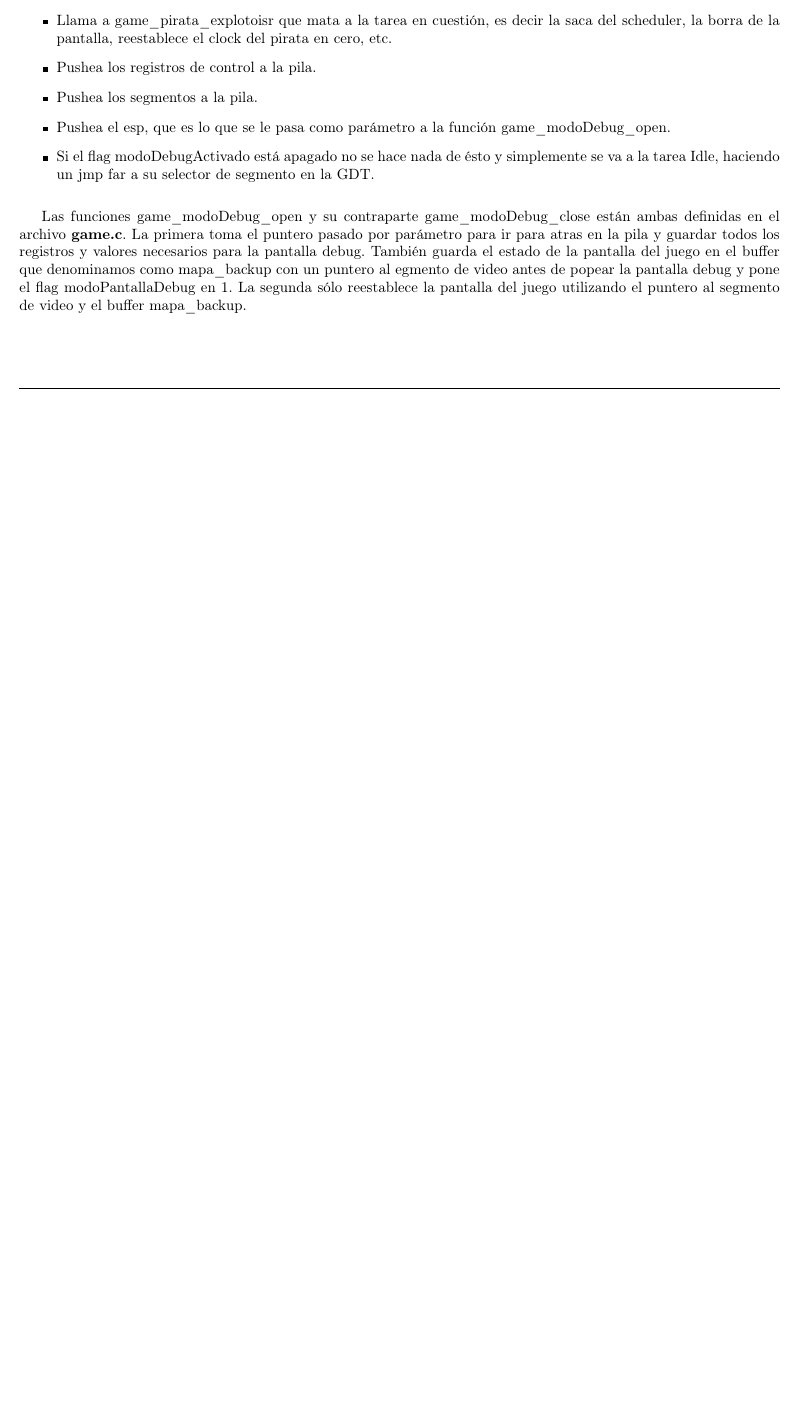
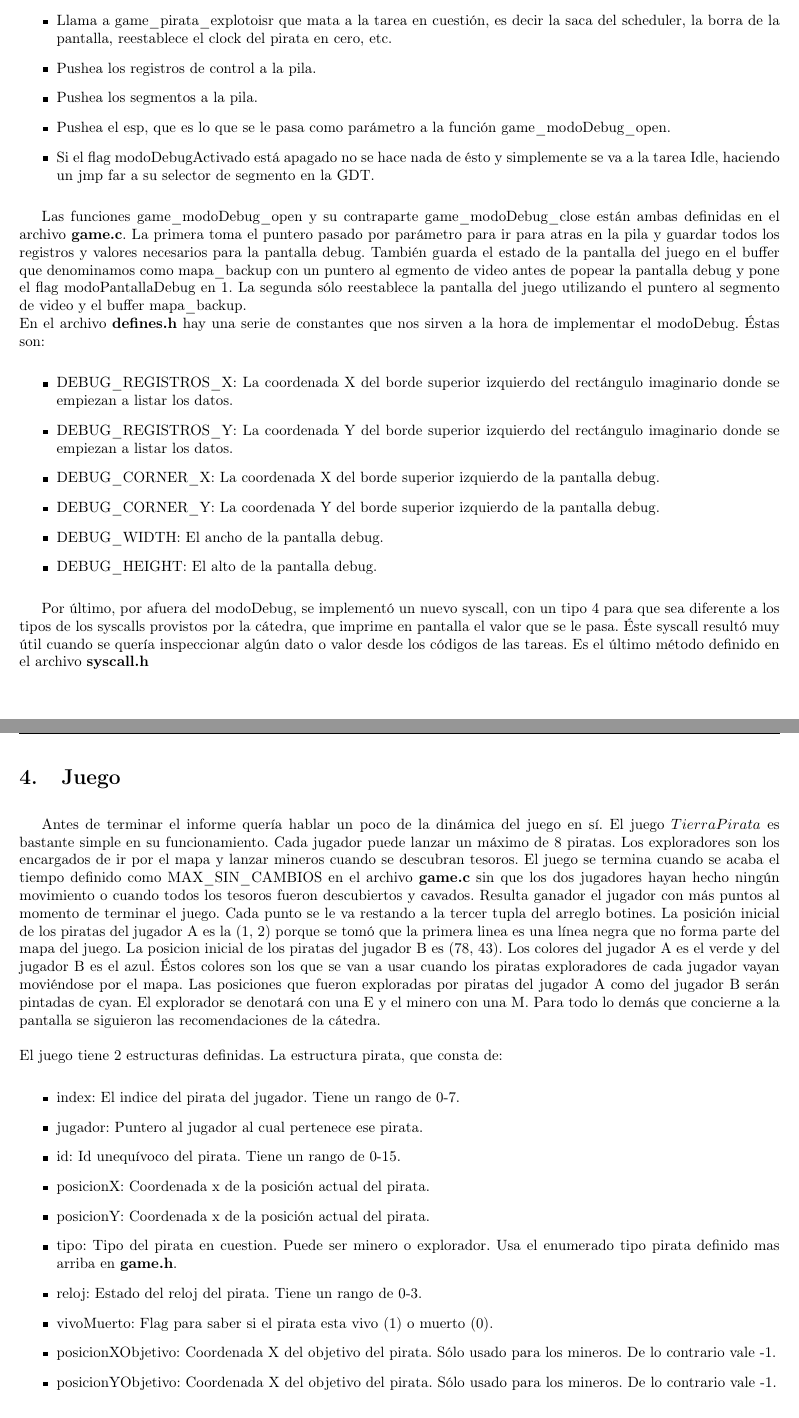
Before and after one commit to francoserio/TP3Orga2, a LaTeX document (informe/main.tex, which reads informe/juego.tex, informe/modoprotegido.tex): part of page 11 of 11 before the commit and two parts of pages 12 and 13 of 13 after it, the two joined at a grey line, cut so that both start at the same text, the shorter picture padded with empty space. Compiled offline with pdfLaTeX.

Commit message:
agregado juego.tex al informe

```diff
--- /dev/null
+++ b/informe/juego.tex
@@ -0,0 +1,19 @@
+Antes de terminar el informe quería hablar un poco de la dinámica del juego en sí.
+El juego $Tierra Pirata$ es bastante simple en su funcionamiento. Cada jugador puede lanzar un máximo de 8 piratas. Los exploradores son los encargados de ir por el mapa y lanzar mineros cuando se descubran tesoros. El juego se termina cuando se acaba el tiempo definido como MAX$\_$SIN$\_$CAMBIOS en el archivo \textbf{game.c} sin que los dos jugadores hayan hecho ningún movimiento o cuando todos los tesoros fueron descubiertos y cavados. Resulta ganador el jugador con más puntos al momento de terminar el juego. Cada punto se le va restando a la tercer tupla del arreglo botines.
+La posición inicial de los piratas del jugador A es la (1, 2) porque se tomó que la primera linea es una línea negra que no forma parte del mapa del juego. La posicion inicial de los piratas del jugador B es (78, 43). Los colores del jugador A es el verde y del jugador B es el azul. Éstos colores son los que se van a usar cuando los piratas exploradores de cada jugador vayan moviéndose por el mapa. Las posiciones que fueron exploradas por piratas del jugador A como del jugador B serán pintadas de cyan. El explorador se denotará con una E y el minero con una M. Para todo lo demás que concierne a la pantalla se siguieron las recomendaciones de la cátedra.
+\newline
+\newline
+El juego tiene 2 estructuras definidas.
+La estructura pirata, que consta de:
+\begin{itemize}
+\item index: El indice del pirata del jugador. Tiene un rango de 0-7.
+\item jugador: Puntero al jugador al cual pertenece ese pirata.
+\item id: Id unequívoco del pirata. Tiene un rango de 0-15.
+\item posicionX: Coordenada x de la posición actual del pirata.
+\item posicionY: Coordenada x de la posición actual del pirata.
+\item tipo: Tipo del pirata en cuestion. Puede ser minero o explorador. Usa el enumerado tipo pirata definido mas arriba en \textbf{game.h}.
+\item reloj: Estado del reloj del pirata. Tiene un rango de 0-3.
+\item vivoMuerto: Flag para saber si el pirata esta vivo (1) o muerto (0).
+\item posicionXObjetivo: Coordenada X del objetivo del pirata. Sólo usado para los mineros. De lo contrario vale -1.
+\item posicionYObjetivo: Coordenada X del objetivo del pirata. Sólo usado para los mineros. De lo contrario vale -1.
+\end{itemize}
--- a/informe/main.tex
+++ b/informe/main.tex
@@ -92,5 +92,8 @@
 \input{modoprotegido.tex}
 \clearpage
 
+\section{Juego}
+\input{juego.tex}
+\clearpage
 
 \end{document}
--- a/informe/modoprotegido.tex
+++ b/informe/modoprotegido.tex
@@ -363,3 +378,15 @@ Cuando se produce una excepción del procesador se va a la rutina de excepción
 
 Las funciones game$\_$modoDebug$\_$open y su contraparte game$\_$modoDebug$\_$close están ambas definidas en el archivo \textbf{game.c}. La primera toma el puntero pasado por parámetro para ir para atras en la pila y guardar todos los registros y valores necesarios para la pantalla debug. También guarda el estado de la pantalla del juego en el buffer que denominamos como mapa$\_$backup  con un puntero al egmento de video antes de popear la pantalla debug y pone el flag modoPantallaDebug en 1.
 La segunda sólo reestablece la pantalla del juego utilizando el puntero al segmento de video y el buffer mapa$\_$backup.
+\newline
+En el archivo \textbf{defines.h} hay una serie de constantes que nos sirven a la hora de implementar el modoDebug. Éstas son:
+\begin{itemize}
+\item DEBUG$\_$REGISTROS$\_$X: La coordenada X del borde superior izquierdo del rectángulo imaginario donde se empiezan a listar los datos.
+\item DEBUG$\_$REGISTROS$\_$Y: La coordenada Y del borde superior izquierdo del rectángulo imaginario donde se empiezan a listar los datos.
+\item DEBUG$\_$CORNER$\_$X: La coordenada X del borde superior izquierdo de la pantalla debug.
+\item DEBUG$\_$CORNER$\_$Y: La coordenada Y del borde superior izquierdo de la pantalla debug.
+\item DEBUG$\_$WIDTH: El ancho de la pantalla debug.
+\item DEBUG$\_$HEIGHT: El alto de la pantalla debug.
+\end{itemize}
+
+Por último, por afuera del modoDebug, se implementó un nuevo syscall, con un tipo 4 para que sea diferente a los tipos de los syscalls provistos por la cátedra, que imprime en pantalla el valor que se le pasa. Éste syscall resultó muy útil cuando se quería inspeccionar algún dato o valor desde los códigos de las tareas. Es el último método definido en el archivo \textbf{syscall.h}
```
Also changed, not shown: informe/modoreal.tex (+1 -5 lines), informe/main.pdf, informe/juego.tex (12 more changed lines), informe/modoprotegido.tex (41 more changed lines), 4 other files.
